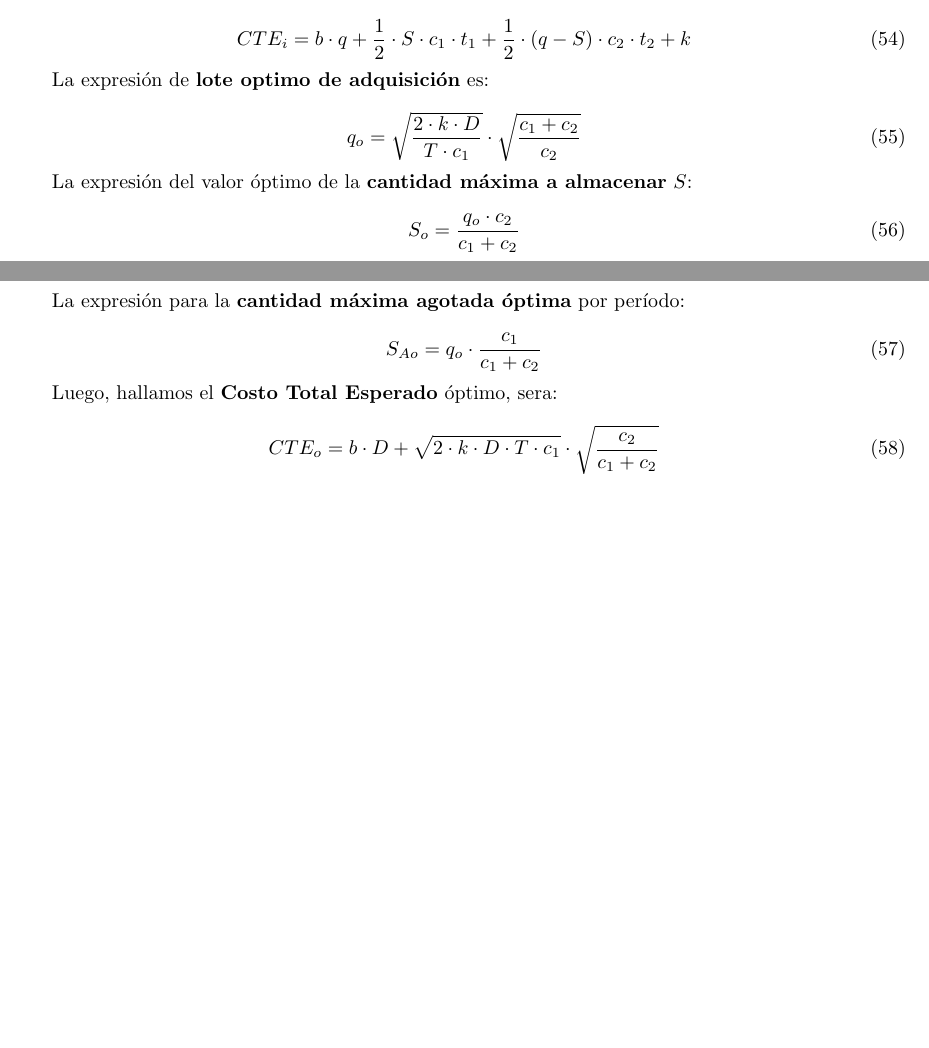
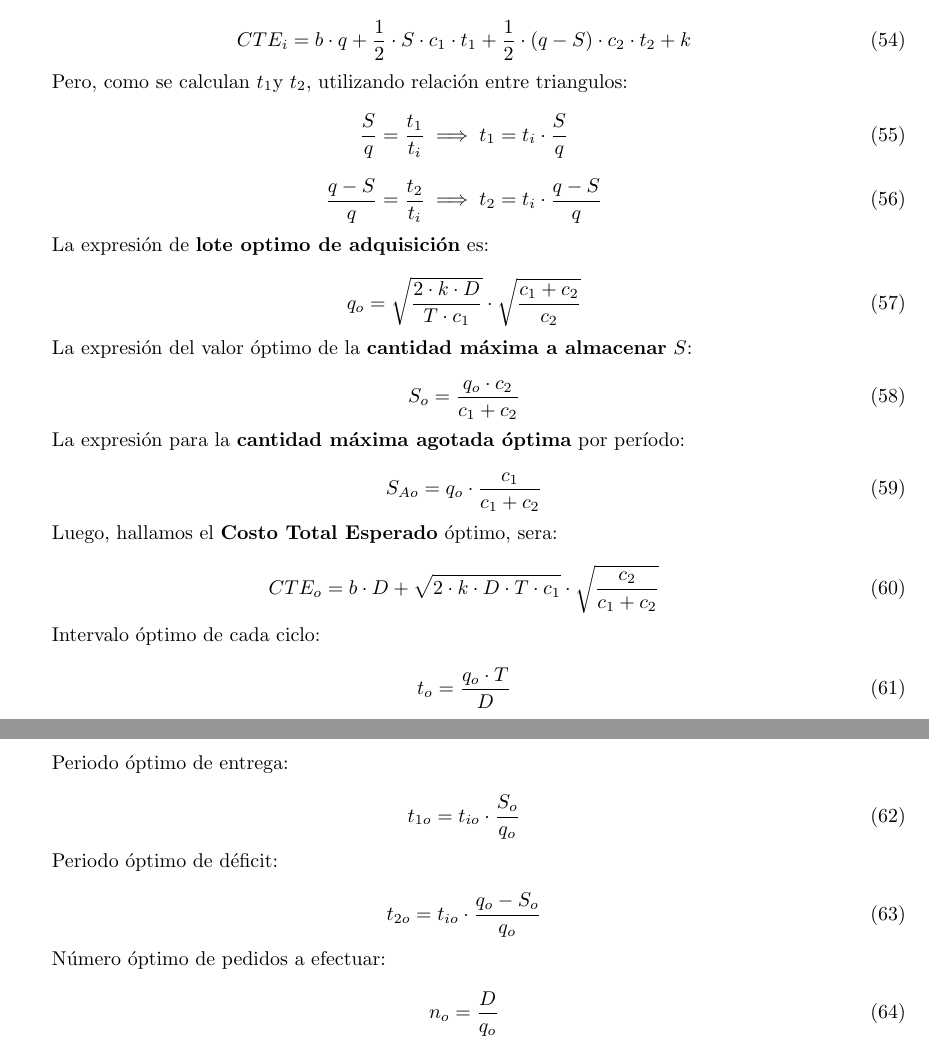
Before and after one commit to nhuallpa/apuntesfacu, a LaTeX CV (modelosII/resumen-modelos.tex): two parts of pages 21 and 22 of 25 before the commit and two parts of pages 22 and 23 of 26 after it, joined at a grey line, cut so that both start at the same text, the shorter picture padded with empty space. Compiled offline with pdfLaTeX.

Commit message:
agotamiento

```diff
--- a/modelosII/resumen-modelos.tex
+++ b/modelosII/resumen-modelos.tex
@@ -844,6 +845,16 @@ El costo total esperado por ciclo sera:
 
 \begin{equation}
     CTE_i= b \cdot q + \frac{1}{2} \cdot S \cdot c_1 \cdot t_1 + \frac{1}{2} \cdot (q - S) \cdot c_2 \cdot t_2 + k
+\end{equation}
+
+Pero, como se calculan \(t_1\)y \(t_2\), utilizando relación entre triangulos:
+
+\begin{equation}
+    \frac{S}{q} = \frac{t_1}{t_i}  \implies t_1 = t_i \cdot \frac{S}{q}
+\end{equation}
+
+\begin{equation}
+    \frac{q-S}{q} = \frac{t_2}{t_i}  \implies t_2 = t_i \cdot \frac{q-S}{q}
 \end{equation}
 
 La expresión de \textbf{lote optimo de adquisición} es:
@@ -870,3 +881,27 @@ Luego, hallamos el \textbf{Costo Total Esperado} óptimo, sera:
     CTE_o = b \cdot D + \sqrt{2 \cdot k \cdot D \cdot T \cdot c_1} \cdot \sqrt{\frac{c_2}{c_1 + c_2}}
 \end{equation}
 
+
+Intervalo óptimo de cada ciclo:
+
+\begin{equation}
+    t_o = \frac{q_o \cdot T}{D}
+\end{equation}
+
+Periodo óptimo de entrega:
+
+\begin{equation}
+    t_{1o} = t_{io} \cdot \frac{S_o}{q_o}
+\end{equation}
+
+Periodo óptimo de déficit:
+
+\begin{equation}
+    t_{2o} = t_{io} \cdot \frac{q_o - S_o}{q_o}
+\end{equation}
+
+Número óptimo de pedidos a efectuar:
+
+\begin{equation}
+    n_o = \frac{D}{q_o}
+\end{equation}
```
Also changed, not shown: modelosII/resumen-modelos.pdf, modelosII/resumen-modelos.tex (16 more changed lines).
